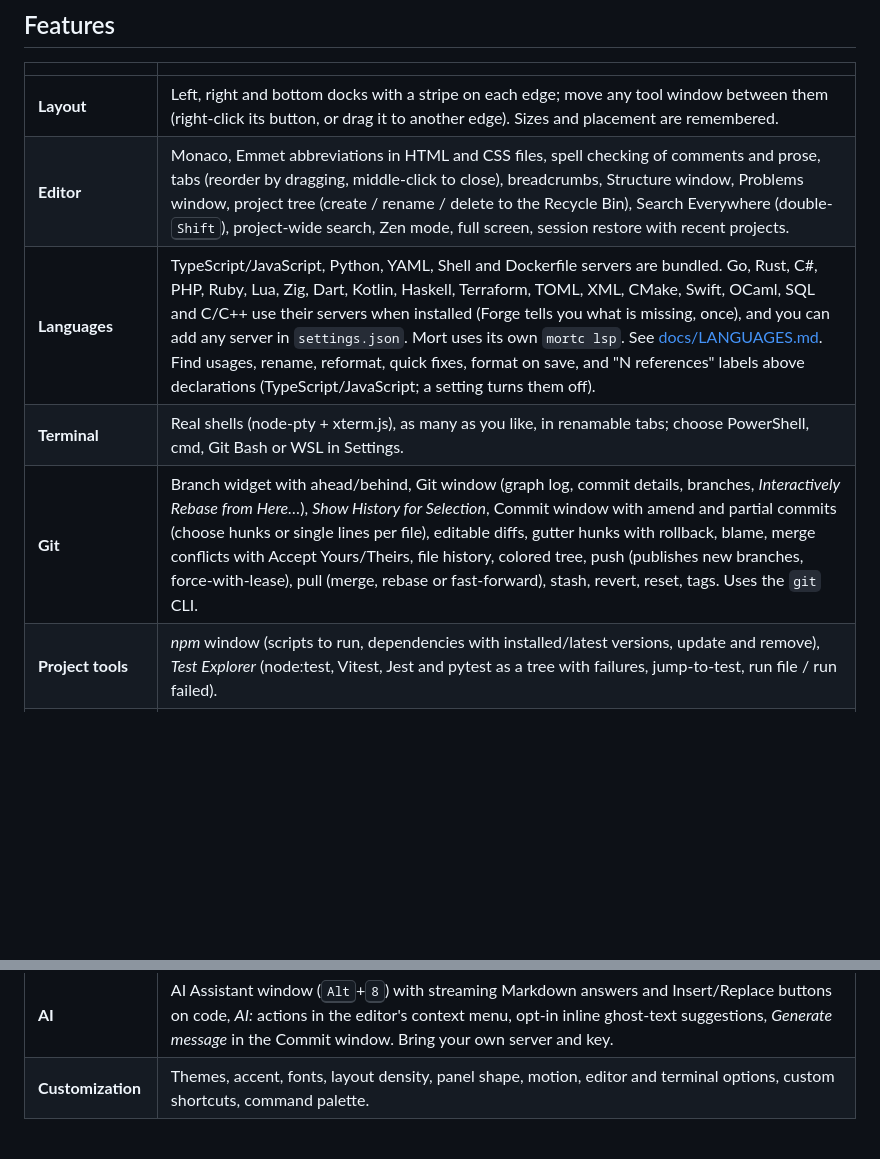
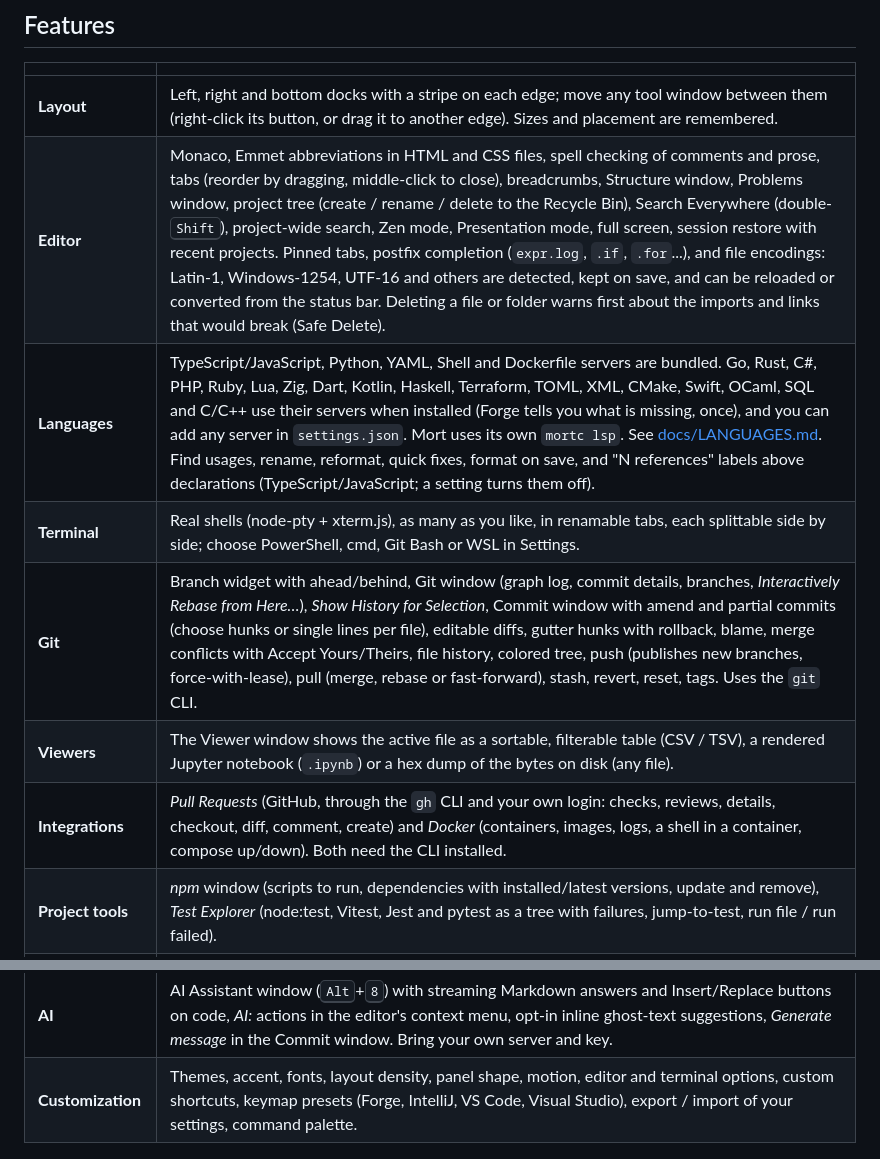
Before and after one commit to 0xmortuex/forge, a Markdown page: README.md, 2 parts joined by grey strips. Rendered like a GitHub page; blank space fills up the shorter version.

```diff
--- a/README.md
+++ b/README.md
@@ -40,17 +40,19 @@ with an end-to-end test suite that drives the real UI.
 | | |
 | --- | --- |
 | **Layout** | Left, right and bottom docks with a stripe on each edge; move any tool window between them (right-click its button, or drag it to another edge). Sizes and placement are remembered. |
-| **Editor** | Monaco, Emmet abbreviations in HTML and CSS files, spell checking of comments and prose, tabs (reorder by dragging, middle-click to close), breadcrumbs, Structure window, Problems window, project tree (create / rename / delete to the Recycle Bin), Search Everywhere (double-<kbd>Shift</kbd>), project-wide search, Zen mode, full screen, session restore with recent projects. |
+| **Editor** | Monaco, Emmet abbreviations in HTML and CSS files, spell checking of comments and prose, tabs (reorder by dragging, middle-click to close), breadcrumbs, Structure window, Problems window, project tree (create / rename / delete to the Recycle Bin), Search Everywhere (double-<kbd>Shift</kbd>), project-wide search, Zen mode, Presentation mode, full screen, session restore with recent projects. Pinned tabs, postfix completion (`expr.log`, `.if`, `.for`...), and file encodings: Latin-1, Windows-1254, UTF-16 and others are detected, kept on save, and can be reloaded or converted from the status bar. Deleting a file or folder warns first about the imports and links that would break (Safe Delete). |
 | **Languages** | TypeScript/JavaScript, Python, YAML, Shell and Dockerfile servers are bundled. Go, Rust, C#, PHP, Ruby, Lua, Zig, Dart, Kotlin, Haskell, Terraform, TOML, XML, CMake, Swift, OCaml, SQL and C/C++ use their servers when installed (Forge tells you what is missing, once), and you can add any server in `settings.json`. Mort uses its own `mortc lsp`. See [docs/LANGUAGES.md](docs/LANGUAGES.md). Find usages, rename, reformat, quick fixes, format on save, and "N references" labels above declarations (TypeScript/JavaScript; a setting turns them off). |
-| **Terminal** | Real shells (node-pty + xterm.js), as many as you like, in renamable tabs; choose PowerShell, cmd, Git Bash or WSL in Settings. |
+| **Terminal** | Real shells (node-pty + xterm.js), as many as you like, in renamable tabs, each splittable side by side; choose PowerShell, cmd, Git Bash or WSL in Settings. |
 | **Git** | Branch widget with ahead/behind, Git window (graph log, commit details, branches, *Interactively Rebase from Here…*), *Show History for Selection*, Commit window with amend and partial commits (choose hunks or single lines per file), editable diffs, gutter hunks with rollback, blame, merge conflicts with Accept Yours/Theirs, file history, colored tree, push (publishes new branches, force-with-lease), pull (merge, rebase or fast-forward), stash, revert, reset, tags. Uses the `git` CLI. |
+| **Viewers** | The Viewer window shows the active file as a sortable, filterable table (CSV / TSV), a rendered Jupyter notebook (`.ipynb`) or a hex dump of the bytes on disk (any file). |
+| **Integrations** | *Pull Requests* (GitHub, through the `gh` CLI and your own login: checks, reviews, details, checkout, diff, comment, create) and *Docker* (containers, images, logs, a shell in a container, compose up/down). Both need the CLI installed. |
 | **Project tools** | *npm* window (scripts to run, dependencies with installed/latest versions, update and remove), *Test Explorer* (node:test, Vitest, Jest and pytest as a tree with failures, jump-to-test, run file / run failed). |
 | **Code quality** | *Inspect Code* (tsc, ESLint, pyright over the whole project) and *Find Duplicated Code* (copy-paste detection with every place listed). |
 | **Search & refactor** | Find/Replace in the file and in the project (case, whole word, regex, file mask), rename with import updates when files are renamed or moved, find usages, go to implementation / type definition, call and type hierarchy, TODO window, and Inspect Code (runs `tsc`, ESLint and pyright over the whole project into the Problems window). |
 | **Run & debug** | `.forge/run.json` configurations (Node, Python, shell commands, or the current file) with a dialog to edit them, run arrows next to Vitest/Jest/node:test/pytest tests, a Run tab with a real terminal, Node debugger (V8 inspector) and Python debugger (`debugpy`, over DAP) with conditional breakpoints, logpoints and watches. |
 | **Database** | `.db` / `.sqlite` / `.sqlite3` files open in the Database window: schema tree with row counts, a SQL editor (<kbd>Ctrl</kbd>+<kbd>Enter</kbd> runs the selection or everything), a result grid with NULL/BLOB display, sorting, several result sets, row limit and *Copy as CSV*. SQLite itself refuses writes and the file is never touched. |
 | **AI** | AI Assistant window (<kbd>Alt</kbd>+<kbd>8</kbd>) with streaming Markdown answers and Insert/Replace buttons on code, *AI:* actions in the editor's context menu, opt-in inline ghost-text suggestions, *Generate message* in the Commit window. Bring your own server and key. |
-| **Customization** | Themes, accent, fonts, layout density, panel shape, motion, editor and terminal options, custom shortcuts, command palette. |
+| **Customization** | Themes, accent, fonts, layout density, panel shape, motion, editor and terminal options, custom shortcuts, keymap presets (Forge, IntelliJ, VS Code, Visual Studio), export / import of your settings, command palette. |
 
 ![Git diff and the Commit window](docs/git-diff.png)
 
```
Also changed, not shown: docs/FEATURE-AUDIT.md (added, +151 -0 lines).
